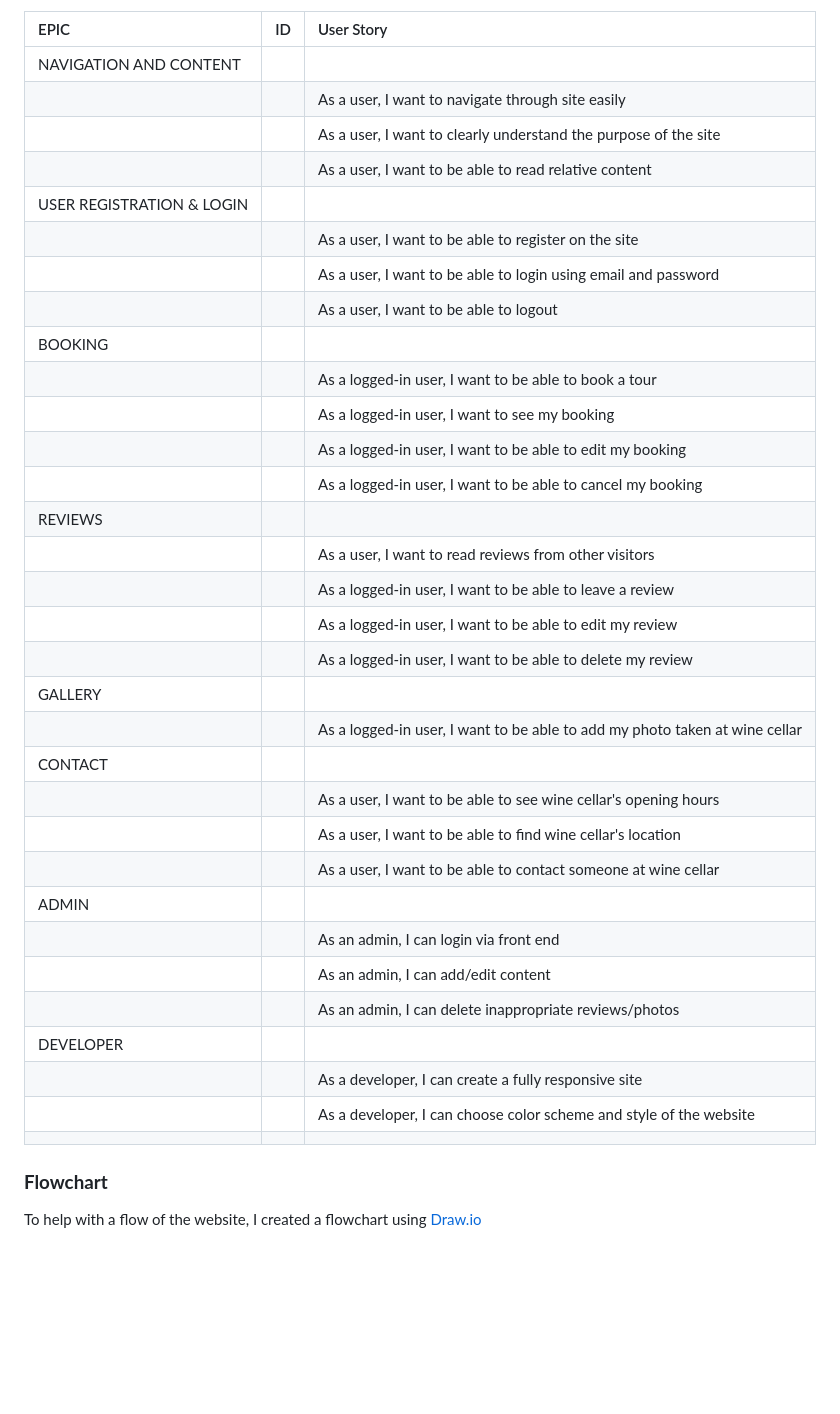
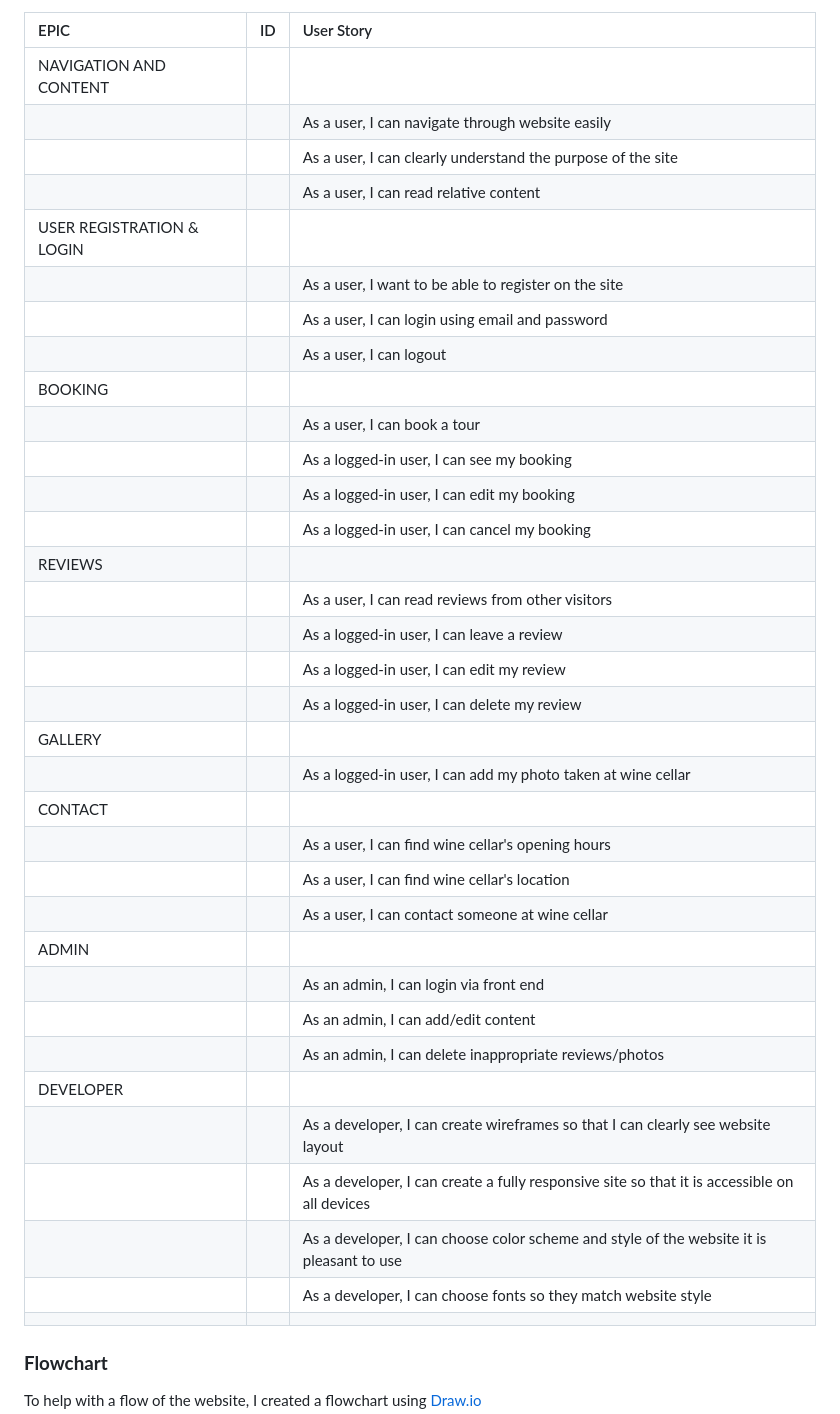
Before and after one commit to violaberg/wine-o-clock, a Markdown page: README.md, the part around one of its changes. Rendered like a GitHub page; blank space fills up the shorter version.

```diff
--- a/README.md
+++ b/README.md
@@ -125,36 +125,38 @@ Due to a incredible amount of new knowledge and deadline for this project as for
 |   EPIC                    |ID|    User Story  |
 |:--------------------------|--|:---------------|
 |NAVIGATION AND CONTENT     |  ||
-|                           |  | As a user, I want to navigate through site easily|
-|                           |  | As a user, I want to clearly understand the purpose of the site|
-|                           |  | As a user, I want to be able to read relative content|
+|                           |  | As a user, I can navigate through website easily|
+|                           |  | As a user, I can clearly understand the purpose of the site|
+|                           |  | As a user, I can read relative content|
 |USER REGISTRATION & LOGIN  |  ||
 |                           |  | As a user, I want to be able to register on the site|
-|                           |  | As a user, I want to be able to login using email and password|
-|                           |  | As a user, I want to be able to logout|
+|                           |  | As a user, I can login using email and password|
+|                           |  | As a user, I can logout|
 |BOOKING                    |  ||
-|                           |  | As a logged-in user, I want to be able to book a tour|
-|                           |  | As a logged-in user, I want to see my booking|
-|                           |  | As a logged-in user, I want to be able to edit my booking|
-|                           |  | As a logged-in user, I want to be able to cancel my booking|
+|                           |  | As a user, I can book a tour|
+|                           |  | As a logged-in user, I can see my booking|
+|                           |  | As a logged-in user, I can edit my booking|
+|                           |  | As a logged-in user, I can cancel my booking|
 |REVIEWS                    |  ||
-|                           |  | As a user, I want to read reviews from other visitors|
-|                           |  | As a logged-in user, I want to be able to leave a review|
-|                           |  | As a logged-in user, I want to be able to edit my review|
-|                           |  | As a logged-in user, I want to be able to delete my review|
+|                           |  | As a user, I can read reviews from other visitors|
+|                           |  | As a logged-in user, I can leave a review|
+|                           |  | As a logged-in user, I can edit my review|
+|                           |  | As a logged-in user, I can delete my review|
 |GALLERY                    |  ||
-|                           |  | As a logged-in user, I want to be able to add my photo taken at wine cellar|
+|                           |  | As a logged-in user, I can add my photo taken at wine cellar|
 |CONTACT                    |  ||
-|                           |  | As a user, I want to be able to see wine cellar's opening hours|
-|                           |  | As a user, I want to be able to find wine cellar's location|
-|                           |  | As a user, I want to be able to contact someone at wine cellar|
+|                           |  | As a user, I can find wine cellar's opening hours|
+|                           |  | As a user, I can find wine cellar's location|
+|                           |  | As a user, I can contact someone at wine cellar|
 |ADMIN                      |  ||
 |                           |  | As an admin, I can login via front end|
 |                           |  | As an admin, I can add/edit content|
 |                           |  | As an admin, I can delete inappropriate reviews/photos|
 |DEVELOPER                  |  ||
-|                           |  | As a developer, I can create a fully responsive site|
-|                           |  | As a developer, I can choose color scheme and style of the website|
+|                           |  | As a developer, I can create wireframes so that I can clearly see website layout|
+|                           |  | As a developer, I can create a fully responsive site so that it is accessible on all devices|
+|                           |  | As a developer, I can choose color scheme and style of the website it is pleasant to use|
+|                           |  | As a developer, I can choose fonts so they match website style|
 |                           |  ||
 
 ### **Flowchart**
```
Also changed, not shown: other parts of README.md (+1 -1 lines).
